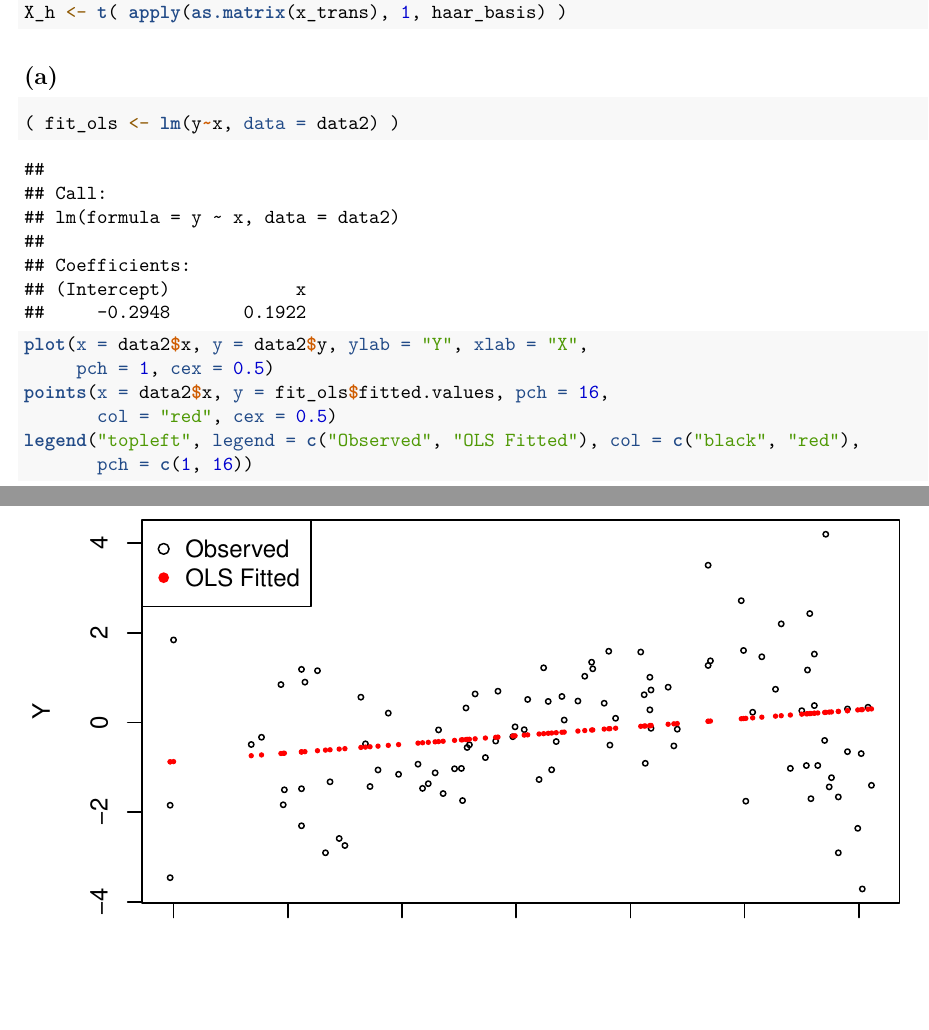
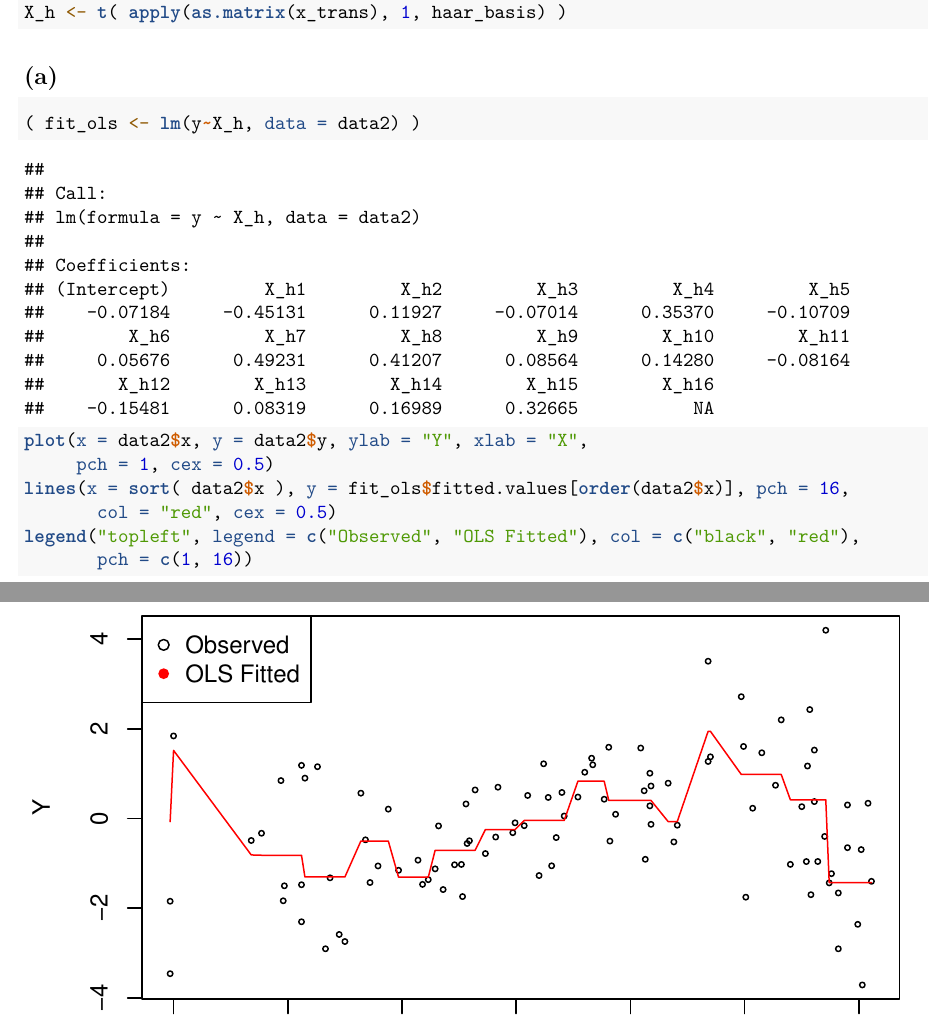
Before and after one commit to tianqinglong/homework, an R Markdown document (stat602_hw2.Rmd): two parts of pages 9 and 10 of 22, joined at a grey line, cut so that both start at the same text, the shorter picture padded with empty space. Rendered offline with R 4.5, knitr and Pandoc, then LaTeX, with nearby package versions; code that draws random numbers runs with fixed seeds of ours; some code elsewhere in the file could not run offline.

Commit message:
modify homework

````diff
--- a/stat602_hw2.Rmd
+++ b/stat602_hw2.Rmd
@@ -249,10 +249,10 @@ X_h <- t( apply(as.matrix(x_trans), 1, haar_basis) )
 ## (a)
 
 ```{r}
-( fit_ols <- lm(y~x, data = data2) )
+( fit_ols <- lm(y~X_h, data = data2) )
 plot(x = data2$x, y = data2$y, ylab = "Y", xlab = "X",
      pch = 1, cex = 0.5)
-points(x = data2$x, y = fit_ols$fitted.values, pch = 16,
+lines(x = sort( data2$x ), y = fit_ols$fitted.values[order(data2$x)], pch = 16,
        col = "red", cex = 0.5)
 legend("topleft", legend = c("Observed", "OLS Fitted"), col = c("black", "red"),
        pch = c(1, 16))
````
